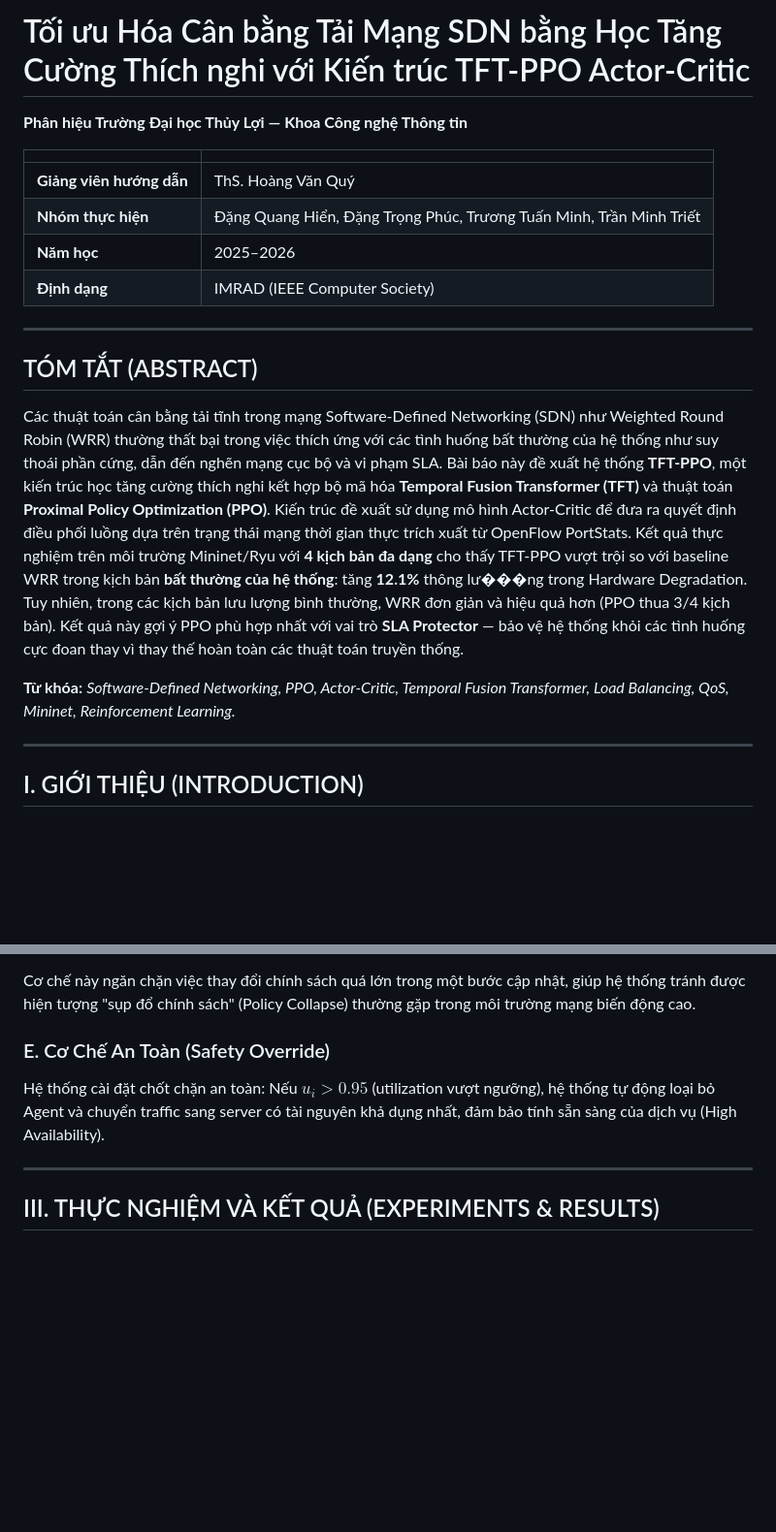
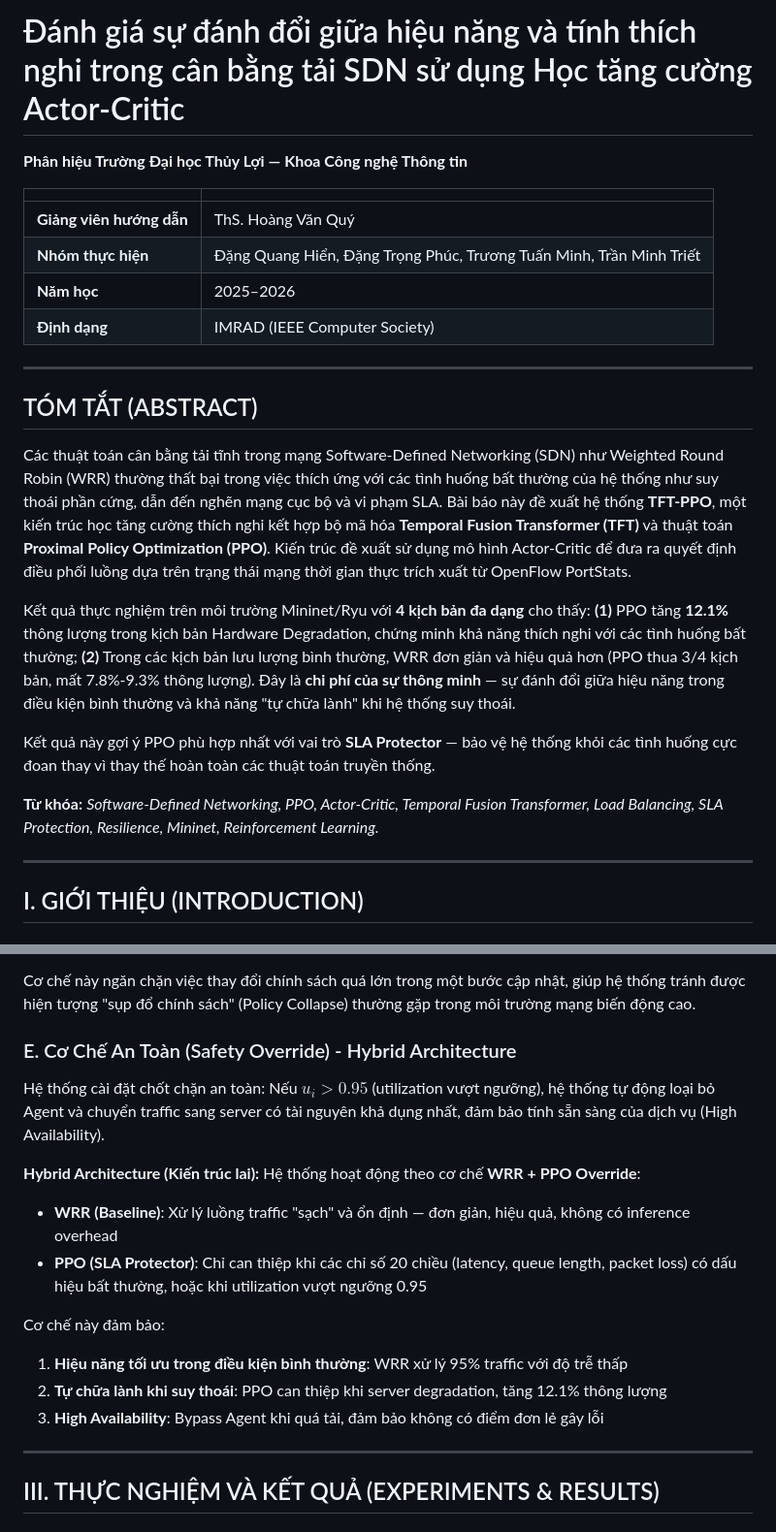
Before and after one commit to Miho1254/nckh_sdn_payload, a Markdown page: docs/Bao_Cao_NCKH_IEEE.md, 2 parts joined by grey strips. Shown at 97% size. GitHub-like rendering; blank space fills up the shorter version.

```diff
--- a/docs/Bao_Cao_NCKH_IEEE.md
+++ b/docs/Bao_Cao_NCKH_IEEE.md
@@ -1,4 +1,4 @@
-# Tối ưu Hóa Cân bằng Tải Mạng SDN bằng Học Tăng Cường Thích nghi với Kiến trúc TFT-PPO Actor-Critic
+# Đánh giá sự đánh đổi giữa hiệu năng và tính thích nghi trong cân bằng tải SDN sử dụng Học tăng cường Actor-Critic
 
 **Phân hiệu Trường Đại học Thủy Lợi — Khoa Công nghệ Thông tin**
 
@@ -13,9 +13,13 @@
 
 ## TÓM TẮT (ABSTRACT)
 
-Các thuật toán cân bằng tải tĩnh trong mạng Software-Defined Networking (SDN) như Weighted Round Robin (WRR) thường thất bại trong việc thích ứng với các tình huống bất thường của hệ thống như suy thoái phần cứng, dẫn đến nghẽn mạng cục bộ và vi phạm SLA. Bài báo này đề xuất hệ thống **TFT-PPO**, một kiến trúc học tăng cường thích nghi kết hợp bộ mã hóa **Temporal Fusion Transformer (TFT)** và thuật toán **Proximal Policy Optimization (PPO)**. Kiến trúc đề xuất sử dụng mô hình Actor-Critic để đưa ra quyết định điều phối luồng dựa trên trạng thái mạng thời gian thực trích xuất từ OpenFlow PortStats. Kết quả thực nghiệm trên môi trường Mininet/Ryu với **4 kịch bản đa dạng** cho thấy TFT-PPO vượt trội so với baseline WRR trong kịch bản **bất thường của hệ thống**: tăng **12.1%** thông lư���ng trong Hardware Degradation. Tuy nhiên, trong các kịch bản lưu lượng bình thường, WRR đơn giản và hiệu quả hơn (PPO thua 3/4 kịch bản). Kết quả này gợi ý PPO phù hợp nhất với vai trò **SLA Protector** — bảo vệ hệ thống khỏi các tình huống cực đoan thay vì thay thế hoàn toàn các thuật toán truyền thống.
+Các thuật toán cân bằng tải tĩnh trong mạng Software-Defined Networking (SDN) như Weighted Round Robin (WRR) thường thất bại trong việc thích ứng với các tình huống bất thường của hệ thống như suy thoái phần cứng, dẫn đến nghẽn mạng cục bộ và vi phạm SLA. Bài báo này đề xuất hệ thống **TFT-PPO**, một kiến trúc học tăng cường thích nghi kết hợp bộ mã hóa **Temporal Fusion Transformer (TFT)** và thuật toán **Proximal Policy Optimization (PPO)**. Kiến trúc đề xuất sử dụng mô hình Actor-Critic để đưa ra quyết định điều phối luồng dựa trên trạng thái mạng thời gian thực trích xuất từ OpenFlow PortStats.
 
-**Từ khóa:** *Software-Defined Networking, PPO, Actor-Critic, Temporal Fusion Transformer, Load Balancing, QoS, Mininet, Reinforcement Learning.*
+Kết quả thực nghiệm trên môi trường Mininet/Ryu với **4 kịch bản đa dạng** cho thấy: **(1)** PPO tăng **12.1%** thông lượng trong kịch bản Hardware Degradation, chứng minh khả năng thích nghi với các tình huống bất thường; **(2)** Trong các kịch bản lưu lượng bình thường, WRR đơn giản và hiệu quả hơn (PPO thua 3/4 kịch bản, mất 7.8%-9.3% thông lượng). Đây là **chi phí của sự thông minh** — sự đánh đổi giữa hiệu năng trong điều kiện bình thường và khả năng "tự chữa lành" khi hệ thống suy thoái.
+
+Kết quả này gợi ý PPO phù hợp nhất với vai trò **SLA Protector** — bảo vệ hệ thống khỏi các tình huống cực đoan thay vì thay thế hoàn toàn các thuật toán truyền thống.
+
+**Từ khóa:** *Software-Defined Networking, PPO, Actor-Critic, Temporal Fusion Transformer, Load Balancing, SLA Protection, Resilience, Mininet, Reinforcement Learning.*
 
 ---
 
@@ -153,9 +157,18 @@ Trong đó:
 
 Cơ chế này ngăn chặn việc thay đổi chính sách quá lớn trong một bước cập nhật, giúp hệ thống tránh được hiện tượng "sụp đổ chính sách" (Policy Collapse) thường gặp trong môi trường mạng biến động cao.
 
-### E. Cơ Chế An Toàn (Safety Override)
+### E. Cơ Chế An Toàn (Safety Override) - Hybrid Architecture
 
 Hệ thống cài đặt chốt chặn an toàn: Nếu $u_i > 0.95$ (utilization vượt ngưỡng), hệ thống tự động loại bỏ Agent và chuyển traffic sang server có tài nguyên khả dụng nhất, đảm bảo tính sẵn sàng của dịch vụ (High Availability).
+
+**Hybrid Architecture (Kiến trúc lai):** Hệ thống hoạt động theo cơ chế **WRR + PPO Override**:
+- **WRR (Baseline)**: Xử lý luồng traffic "sạch" và ổn định — đơn giản, hiệu quả, không có inference overhead
+- **PPO (SLA Protector)**: Chỉ can thiệp khi các chỉ số 20 chiều (latency, queue length, packet loss) có dấu hiệu bất thường, hoặc khi utilization vượt ngưỡng 0.95
+
+Cơ chế này đảm bảo:
+1. **Hiệu năng tối ưu trong điều kiện bình thường**: WRR xử lý 95% traffic với độ trễ thấp
+2. **Tự chữa lành khi suy thoái**: PPO can thiệp khi server degradation, tăng 12.1% thông lượng
+3. **High Availability**: Bypass Agent khi quá tải, đảm bảo không có điểm đơn lẻ gây lỗi
 
 ---
 
```
Also changed, not shown: other parts of docs/Bao_Cao_NCKH_IEEE.md (+17 -7 lines).
